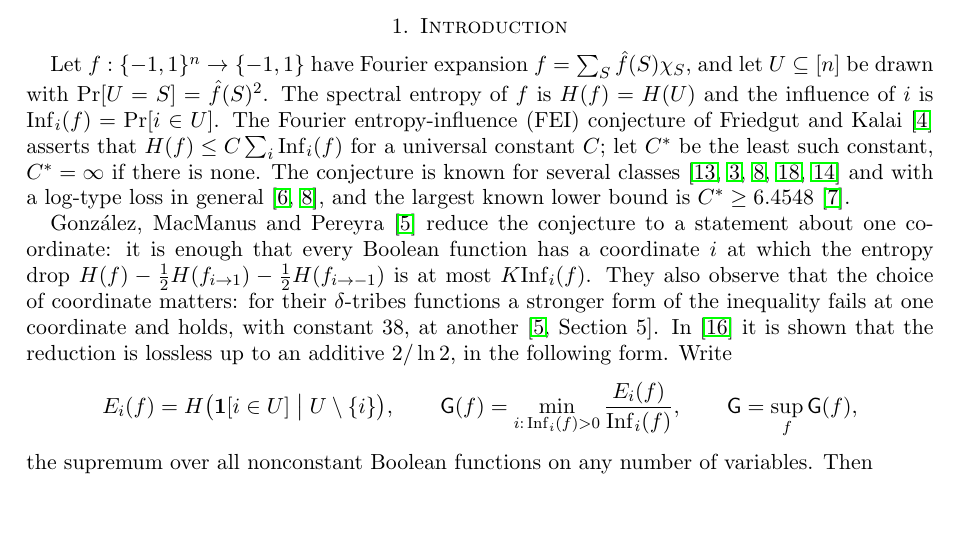
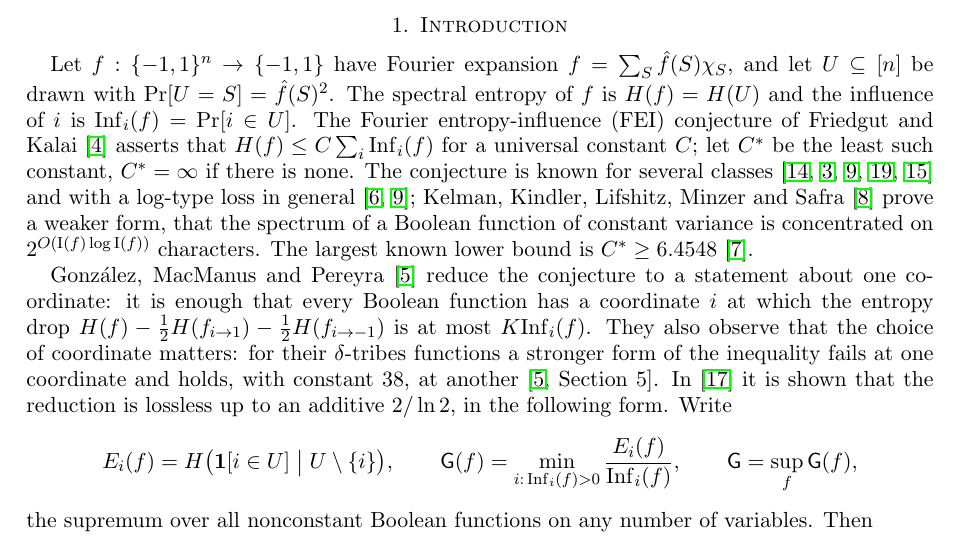
Before and after one commit to yspennstate/fei-good-coordinates, a LaTeX paper (main.tex): part of page 1 of 11, cut so that both start at the same text, the shorter picture padded with empty space. Compiled offline with pdfLaTeX.

Commit message:
Cite Kelman et al.

```diff
--- a/main.tex
+++ b/main.tex
@@ -46,7 +46,9 @@ $\Pr[U=S]=\hat f(S)^2$. The spectral entropy of $f$ is $H(f)=H(U)$ and the influ
 $\Inf_i(f)=\Pr[i\in U]$. The Fourier entropy-influence (FEI) conjecture of Friedgut and Kalai~\cite{FK} asserts
 that $H(f)\le C\sum_i\Inf_i(f)$ for a universal constant $C$; let $C^\ast$ be the least such constant, $C^\ast=\infty$
 if there is none. The conjecture is known for several classes~\cite{OWZ,CKLS,KMS,WWW14,Pot26} and with a
-$\log$-type loss in general~\cite{Han,KMS}, and the largest known lower bound is $C^\ast\ge 6.4548$~\cite{Hod}.
+$\log$-type loss in general~\cite{Han,KMS}; Kelman, Kindler, Lifshitz, Minzer and Safra~\cite{KKLMS} prove a weaker
+form, that the spectrum of a Boolean function of constant variance is concentrated on $2^{O(\mathrm I(f)\log\mathrm
+I(f))}$ characters. The largest known lower bound is $C^\ast\ge 6.4548$~\cite{Hod}.
 
 Gonz\'alez, MacManus and Pereyra~\cite{GMP} reduce the conjecture to a statement about one coordinate: it is enough
 that every Boolean function has a coordinate $i$ at which the entropy drop
```
Also changed, not shown: README.md, main.pdf, main.tex (2 more changed lines).
